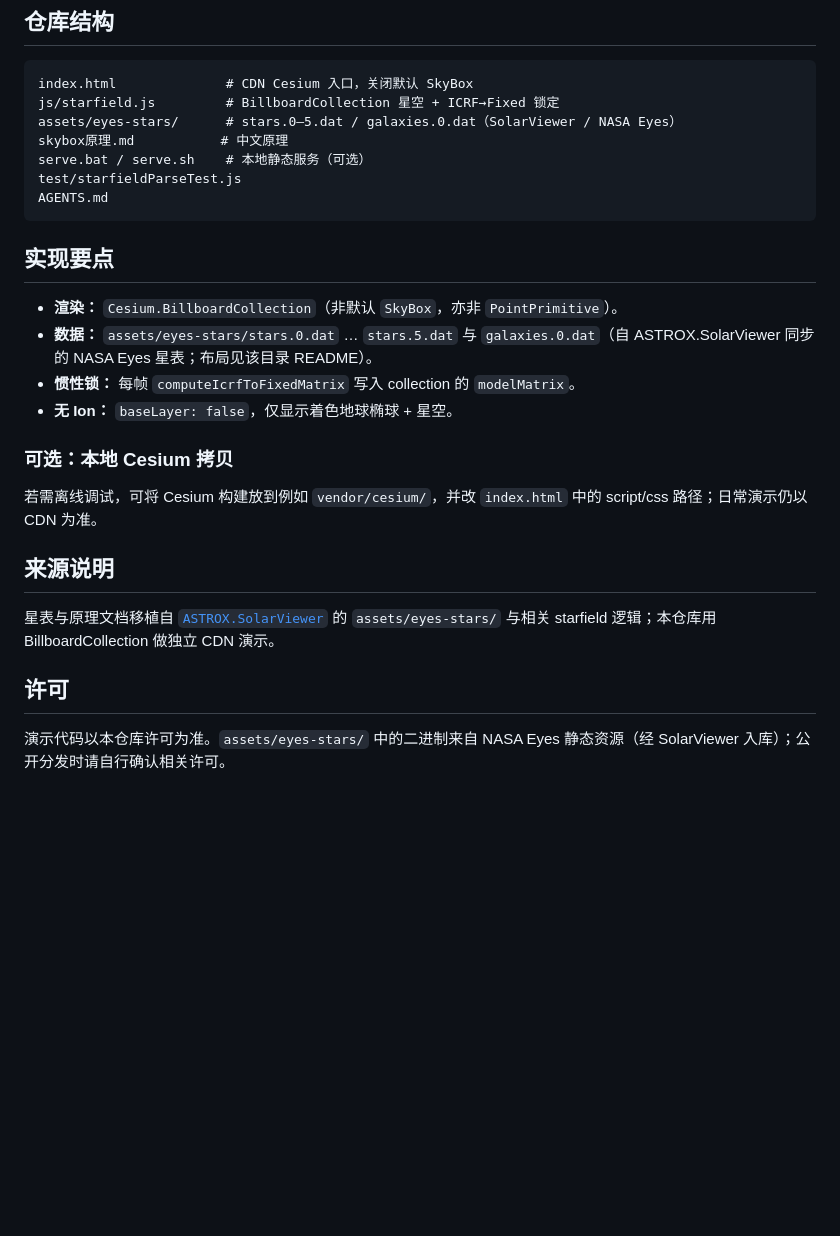
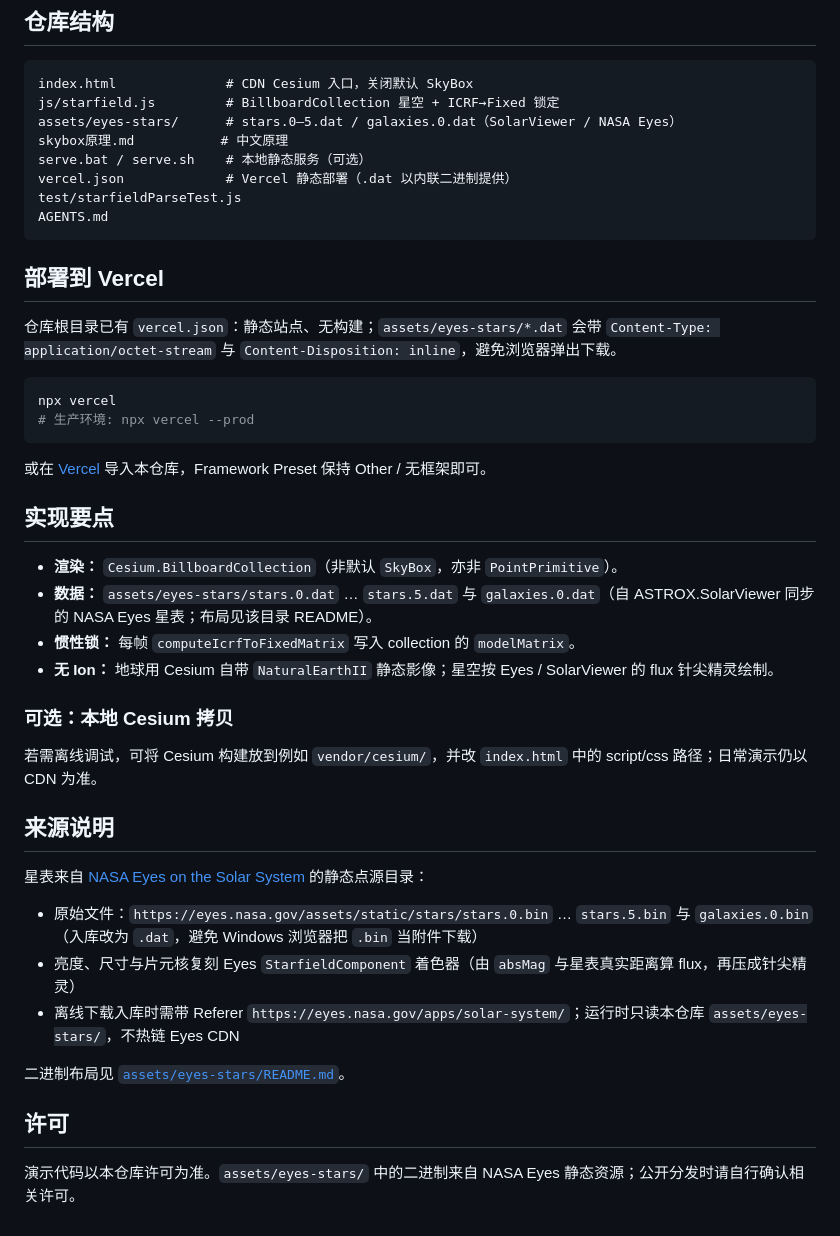
Before and after one commit to blitheli/AnotherCesiumSkybox, a Markdown page: README.md, the part around one of its changes. GitHub-like rendering; blank space fills up the shorter version.

````diff
--- a/README.md
+++ b/README.md
@@ -33,16 +35,28 @@ js/starfield.js         # BillboardCollection 星空 + ICRF→Fixed 锁定
 assets/eyes-stars/      # stars.0–5.dat / galaxies.0.dat（SolarViewer / NASA Eyes）
 skybox原理.md           # 中文原理
 serve.bat / serve.sh    # 本地静态服务（可选）
+vercel.json             # Vercel 静态部署（.dat 以内联二进制提供）
 test/starfieldParseTest.js
 AGENTS.md
 ```
+
+## 部署到 Vercel
+
+仓库根目录已有 `vercel.json`：静态站点、无构建；`assets/eyes-stars/*.dat` 会带 `Content-Type: application/octet-stream` 与 `Content-Disposition: inline`，避免浏览器弹出下载。
+
+```bash
+npx vercel
+# 生产环境: npx vercel --prod
+```
+
+或在 [Vercel](https://vercel.com) 导入本仓库，Framework Preset 保持 Other / 无框架即可。
 
 ## 实现要点
 
 - **渲染：** `Cesium.BillboardCollection`（非默认 `SkyBox`，亦非 `PointPrimitive`）。
 - **数据：** `assets/eyes-stars/stars.0.dat` … `stars.5.dat` 与 `galaxies.0.dat`（自 ASTROX.SolarViewer 同步的 NASA Eyes 星表；布局见该目录 README）。
 - **惯性锁：** 每帧 `computeIcrfToFixedMatrix` 写入 collection 的 `modelMatrix`。
-- **无 Ion：** `baseLayer: false`，仅显示着色地球椭球 + 星空。
+- **无 Ion：** 地球用 Cesium 自带 `NaturalEarthII` 静态影像；星空按 Eyes / SolarViewer 的 flux 针尖精灵绘制。
 
 ### 可选：本地 Cesium 拷贝
 
@@ -50,8 +64,14 @@ AGENTS.md
 
 ## 来源说明
 
-星表与原理文档移植自 [`ASTROX.SolarViewer`](https://github.com/blitheli/ASTROX.SolarViewer) 的 `assets/eyes-stars/` 与相关 starfield 逻辑；本仓库用 BillboardCollection 做独立 CDN 演示。
+星表来自 [NASA Eyes on the Solar System](https://eyes.nasa.gov/apps/solar-system/) 的静态点源目录：
+
+- 原始文件：`https://eyes.nasa.gov/assets/static/stars/stars.0.bin` … `stars.5.bin` 与 `galaxies.0.bin`（入库改为 `.dat`，避免 Windows 浏览器把 `.bin` 当附件下载）
+- 亮度、尺寸与片元核复刻 Eyes `StarfieldComponent` 着色器（由 `absMag` 与星表真实距离算 flux，再压成针尖精灵）
+- 离线下载入库时需带 Referer `https://eyes.nasa.gov/apps/solar-system/`；运行时只读本仓库 `assets/eyes-stars/`，不热链 Eyes CDN
+
+二进制布局见 [`assets/eyes-stars/README.md`](./assets/eyes-stars/README.md)。
 
 ## 许可
 
-演示代码以本仓库许可为准。`assets/eyes-stars/` 中的二进制来自 NASA Eyes 静态资源（经 SolarViewer 入库）；公开分发时请自行确认相关许可。
+演示代码以本仓库许可为准。`assets/eyes-stars/` 中的二进制来自 NASA Eyes 静态资源；公开分发时请自行确认相关许可。
````
Also changed, not shown: other parts of README.md (+2 -0 lines), skybox-billboardcollection.png (added), 5 other files.
